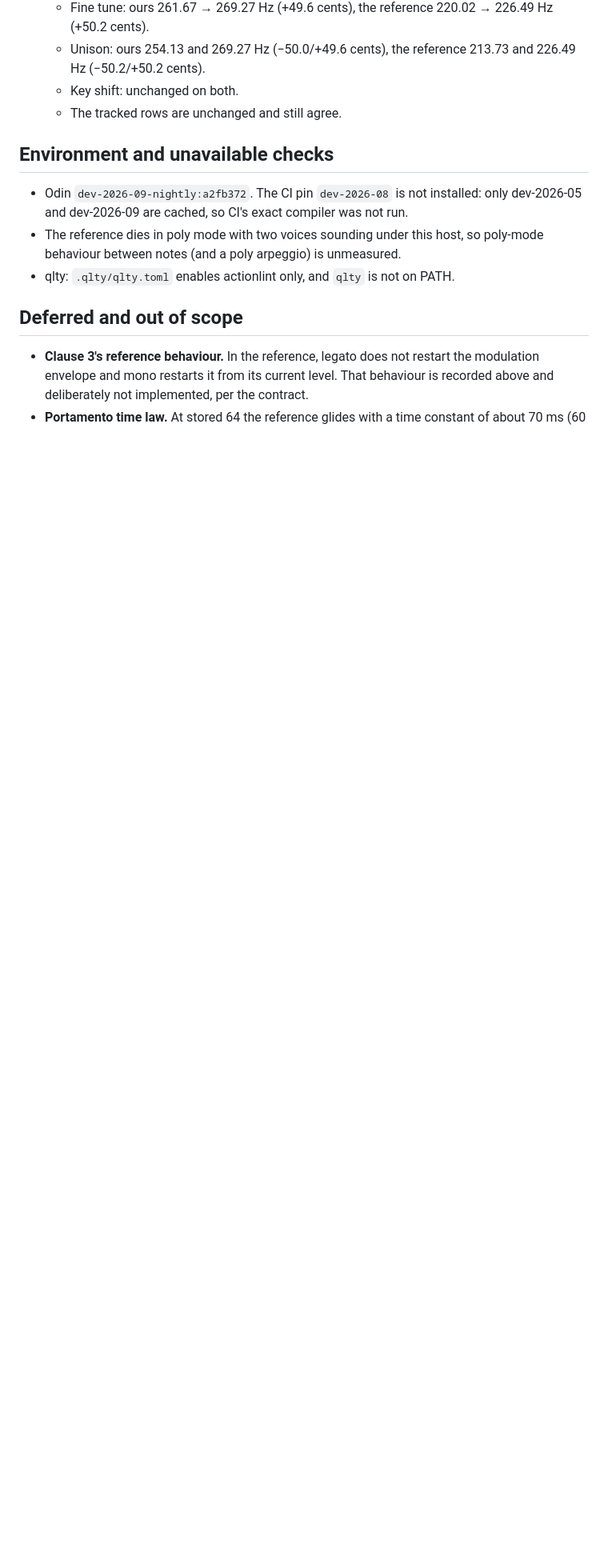
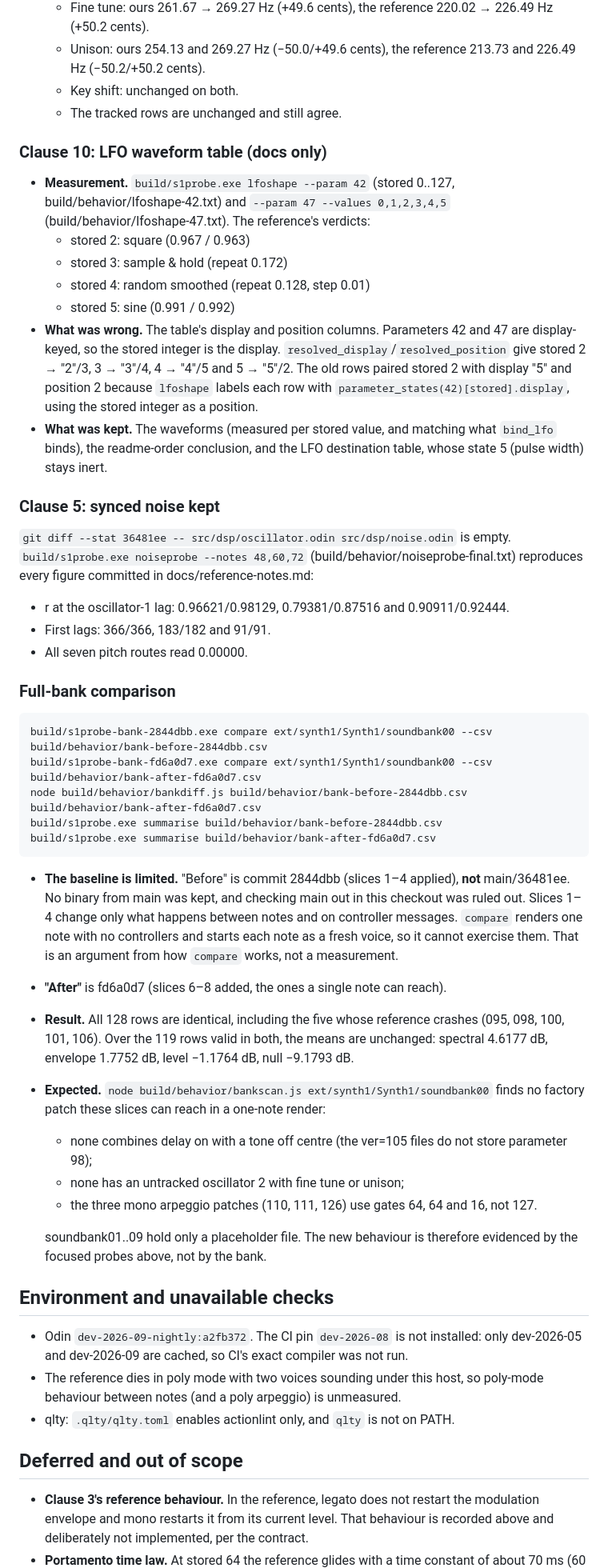
Before and after one commit to mauro-moreno/quesynth, a Markdown page: docs/synth1-behavior-errors.md, the part around one of its changes. Shown at 80% size. GitHub-like rendering; blank space fills up the shorter version.

````diff
--- a/docs/synth1-behavior-errors.md
+++ b/docs/synth1-behavior-errors.md
@@ -516,6 +516,71 @@ voice gets no chorus at all), and that is deferred with it.
   - Key shift: unchanged on both.
   - The tracked rows are unchanged and still agree.
 
+### Clause 10: LFO waveform table (docs only)
+
+- **Measurement.** `build/s1probe.exe lfoshape --param 42` (stored 0..127,
+  build/behavior/lfoshape-42.txt) and `--param 47 --values 0,1,2,3,4,5`
+  (build/behavior/lfoshape-47.txt). The reference's verdicts:
+  - stored 2: square (0.967 / 0.963)
+  - stored 3: sample & hold (repeat 0.172)
+  - stored 4: random smoothed (repeat 0.128, step 0.01)
+  - stored 5: sine (0.991 / 0.992)
+- **What was wrong.** The table's display and position columns. Parameters
+  42 and 47 are display-keyed, so the stored integer is the display.
+  `resolved_display`/`resolved_position` give stored 2 → "2"/3,
+  3 → "3"/4, 4 → "4"/5 and 5 → "5"/2. The old rows paired stored 2 with
+  display "5" and position 2 because `lfoshape` labels each row with
+  `parameter_states(42)[stored].display`, using the stored integer as a
+  position.
+- **What was kept.** The waveforms (measured per stored value, and matching
+  what `bind_lfo` binds), the readme-order conclusion, and the LFO
+  destination table, whose state 5 (pulse width) stays inert.
+
+### Clause 5: synced noise kept
+
+`git diff --stat 36481ee -- src/dsp/oscillator.odin src/dsp/noise.odin` is
+empty. `build/s1probe.exe noiseprobe --notes 48,60,72`
+(build/behavior/noiseprobe-final.txt) reproduces every figure committed in
+docs/reference-notes.md:
+
+- r at the oscillator-1 lag: 0.96621/0.98129, 0.79381/0.87516 and
+  0.90911/0.92444.
+- First lags: 366/366, 183/182 and 91/91.
+- All seven pitch routes read 0.00000.
+
+### Full-bank comparison
+
+```
+build/s1probe-bank-2844dbb.exe compare ext/synth1/Synth1/soundbank00 --csv build/behavior/bank-before-2844dbb.csv
+build/s1probe-bank-fd6a0d7.exe compare ext/synth1/Synth1/soundbank00 --csv build/behavior/bank-after-fd6a0d7.csv
+node build/behavior/bankdiff.js build/behavior/bank-before-2844dbb.csv build/behavior/bank-after-fd6a0d7.csv
+build/s1probe.exe summarise build/behavior/bank-before-2844dbb.csv
+build/s1probe.exe summarise build/behavior/bank-after-fd6a0d7.csv
+```
+
+- **The baseline is limited.** "Before" is commit 2844dbb (slices 1–4
+  applied), **not** main/36481ee. No binary from main was kept, and checking
+  main out in this checkout was ruled out. Slices 1–4 change only what happens
+  between notes and on controller messages. `compare` renders one note with no
+  controllers and starts each note as a fresh voice, so it cannot exercise
+  them. That is an argument from how `compare` works, not a measurement.
+- **"After"** is fd6a0d7 (slices 6–8 added, the ones a single note can
+  reach).
+- **Result.** All 128 rows are identical, including the five whose reference
+  crashes (095, 098, 100, 101, 106). Over the 119 rows valid in both, the
+  means are unchanged: spectral 4.6177 dB, envelope 1.7752 dB, level
+  −1.1764 dB, null −9.1793 dB.
+- **Expected.** `node build/behavior/bankscan.js ext/synth1/Synth1/soundbank00`
+  finds no factory patch these slices can reach in a one-note render:
+  - none combines delay on with a tone off centre (the ver=105 files do not
+    store parameter 98);
+  - none has an untracked oscillator 2 with fine tune or unison;
+  - the three mono arpeggio patches (110, 111, 126) use gates 64, 64 and 16,
+    not 127.
+
+  soundbank01..09 hold only a placeholder file. The new behaviour is
+  therefore evidenced by the focused probes above, not by the bank.
+
 ## Environment and unavailable checks
 
 - Odin `dev-2026-09-nightly:a2fb372`. The CI pin `dev-2026-08` is not
````
Also changed, not shown: other parts of docs/synth1-behavior-errors.md (+24 -11 lines), docs/reference-notes.md (+15 -4 lines).
